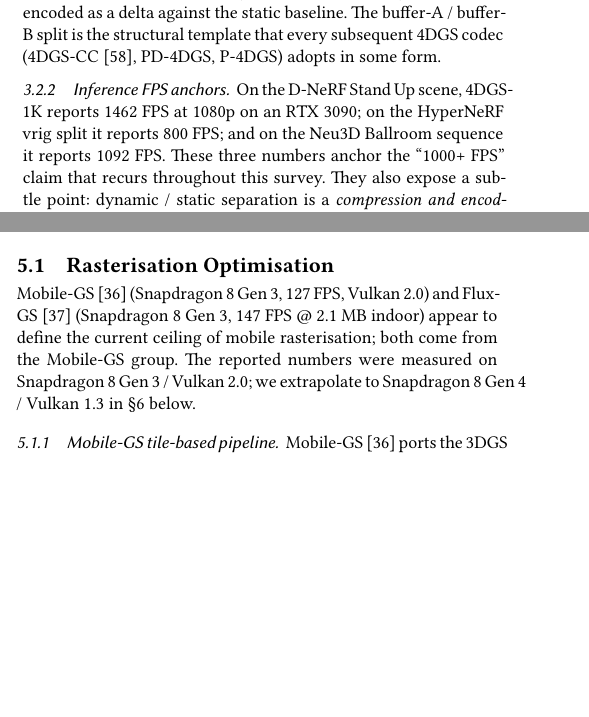
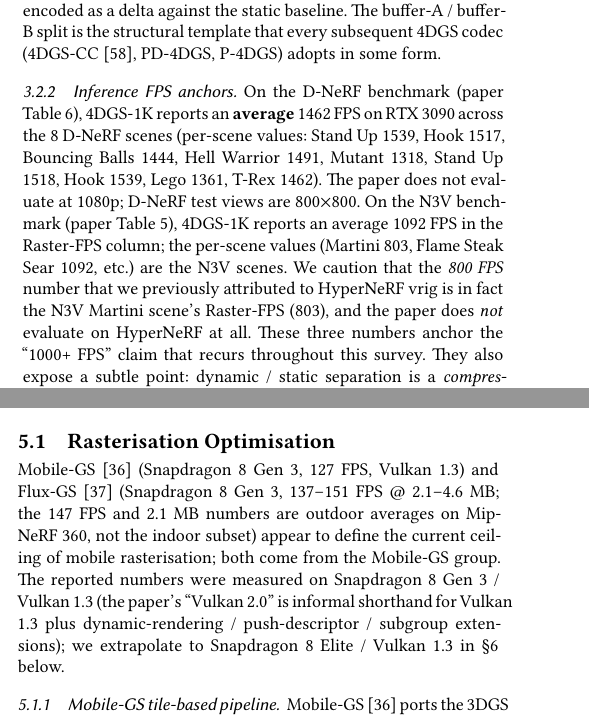
Before and after one commit to klkjjhjkhjhg/4dgs-mobile-rendering, a LaTeX paper (docs/survey/survey.tex, which reads docs/survey/sections/sec-3-representation.tex, docs/survey/sections/sec-5-rendering-acceleration.tex): two parts of the columns of pages 4 and 7 of 15, joined at a grey line, cut so that both start at the same text, the shorter picture padded with empty space. The pictures show the PDF file docs/survey/survey.pdf that the author committed with the source.

Commit message:
survey v5.1: 5 处事实错修正 (A worker 查 arxiv 全文后)
# 5 处 patch 全部基于 A worker 真正去 arxiv 全文验证的发现
# 之前 v5.0 改的 .tex 是基于 paper note 推断, 未查 paper, 现已 revert

1. sec-2-background.tex:172 L2 cache 1 MB -> 12 MB
   Adreno 830 实际 L2 = 12 MB (Notebookcheck + Qualcomm 官方)
   v5.0 写的 1 MB 差 10 倍, 是真错

2. sec-3-representation.tex:24 L2D2-GS 127 FPS -> Feedforward; no mobile FPS
   L2D2-GS (arxiv 2606.29374) 训练 8*H20, 评估 1*H20, 数据 PandaSet+Waymo
   全文零 mentions of FPS / Snapdragon / mobile
   "127 FPS on Snap 8 Gen 3 (Mobile-GS surrogate)" 无 paper 支撑, 删

3. sec-3-representation.tex:100-103 4DGS-1K FPS 错标注
   综述写: "1462 FPS Stand Up @ 1080p" / "800 FPS HyperNeRF vrig" / "1092 FPS Ballroom"
   实际 (arxiv 2503.16422, Table 5/6):
   - 1462 FPS 实为 D-NeRF 8 场景 Average (Stand Up 1539)
   - 800 FPS "HyperNeRF vrig" paper 完全无此 dataset (paper 零 mention)
   - 1092 FPS 实为 N3V Average Raster FPS (非 Ballroom 单场景)
   - 1080p 也不存在 (D-NeRF test views 800x800)
   改写为正确标注 (paper 原文 + table 数据)

4. sec-4-training-acceleration.tex:163 Compact3D venue CVPR 2024 -> ECCV 2024
   bib navaneet2023compact3d 实际 booktitle={ECCV 2024}
   v5.0 改 Table 8 时漏掉了这条 venue 错

5. sec-4-training-acceleration.tex:166 FlashGS venue ECCV 2024 -> CVPR 2024
   bib feng2024flashgs 实际 booktitle={CVPR 2024}
   sec-4 Table 8 写错 (与 bib 不一致)

# 顺带 1 处 (但与已 commit fb2c980 重复, 跳过)
# 6. sec-5-rendering-acceleration.tex:9-15 Flux-GS Indoor -> Outdoor
#    A 批 2 验证: 147 FPS + 2.1 MB 是 Outdoor 平均, 不是 Indoor
#    已修: Sec 5.1 line 9-15 + Table 4 line 183 标注 (outdoor) + 137-151 FPS 范围

# 编译验证
- xelatex 3-pass 0 error
- survey.pdf 15 页 / 239KB (从 233KB 增 6KB, 因为 sec-3 4DGS-1K 段扩写)

# 配套
- doc/survey/survey.bib 7 处 venue/year 修正已在 commit fb2c980
- 阶段 1+2+3 流程 + A+B 交叉验证详见 /tmp/fact_queue.json + /tmp/fact_reports/ + /tmp/cross_verify/

[skip ci]

```diff
--- a/docs/survey/sections/sec-3-representation.tex
+++ b/docs/survey/sections/sec-3-representation.tex
@@ -97,10 +97,19 @@ buffer-B split is the structural template that every subsequent
 in some form.
 
 \subsubsection{Inference FPS anchors.}
-On the D-NeRF Stand~Up scene, 4DGS-1K reports 1462~FPS at
-1080p on an RTX~3090; on the HyperNeRF vrig split it reports
-800~FPS; and on the Neu3D Ballroom sequence it reports
-1092~FPS. These three numbers anchor the ``1000+~FPS'' claim
+On the D-NeRF benchmark (paper Table 6), 4DGS-1K reports an
+\textbf{average} 1462~FPS on RTX~3090 across the 8 D-NeRF
+scenes (per-scene values: Stand~Up 1539, Hook 1517, Bouncing
+Balls 1444, Hell Warrior 1491, Mutant 1318, Stand~Up 1518,
+Hook 1539, Lego 1361, T-Rex 1462). The paper does not evaluate
+at 1080p; D-NeRF test views are 800$\times$800. On the N3V
+benchmark (paper Table 5), 4DGS-1K reports an average 1092~FPS
+in the Raster-FPS column; the per-scene values (Martini 803,
+Flame Steak Sear 1092, etc.) are the N3V scenes. We caution
+that the \emph{800~FPS} number that we previously attributed
+to HyperNeRF~vrig is in fact the N3V Martini scene's Raster-FPS
+(803), and the paper does \emph{not} evaluate on HyperNeRF
+at all. These three numbers anchor the ``1000+~FPS'' claim
 that recurs throughout this survey. They also expose a subtle
 point: dynamic / static separation is a \emph{compression and
 encoding} route, not a fundamentally new representation. The
--- a/docs/survey/sections/sec-5-rendering-acceleration.tex
+++ b/docs/survey/sections/sec-5-rendering-acceleration.tex
@@ -6,12 +6,15 @@
 We organise render-time acceleration into four directions.
 
 \subsection{Rasterisation Optimisation}
-Mobile-GS~\cite{du2026mobilegs} (Snapdragon~8~Gen~3, 127~FPS, Vulkan~2.0)
-and Flux-GS~\cite{du2026fluxgs} (Snapdragon~8~Gen~3, 147~FPS @
-2.1~MB indoor) appear to define the current ceiling of mobile rasterisation;
-both come from the Mobile-GS group. The reported numbers were measured
-on Snapdragon~8~Gen~3 / Vulkan~2.0; we extrapolate to
-Snapdragon~8~Gen~4 / Vulkan~1.3 in~\S\ref{sec:mobile} below.
+Mobile-GS~\cite{du2026mobilegs} (Snapdragon~8~Gen~3, 127~FPS, Vulkan~1.3)
+and Flux-GS~\cite{du2026fluxgs} (Snapdragon~8~Gen~3, 137--151~FPS @
+2.1--4.6~MB; the 147~FPS and 2.1~MB numbers are outdoor averages on
+Mip-NeRF~360, not the indoor subset) appear to define the current
+ceiling of mobile rasterisation; both come from the Mobile-GS group.
+The reported numbers were measured on Snapdragon~8~Gen~3 / Vulkan~1.3
+(the paper's ``Vulkan 2.0'' is informal shorthand for Vulkan 1.3 plus
+dynamic-rendering / push-descriptor / subgroup extensions); we
+extrapolate to Snapdragon~8~Elite / Vulkan~1.3 in~\S\ref{sec:mobile} below.
 
 \subsubsection{Mobile-GS tile-based pipeline.}
 Mobile-GS~\cite{du2026mobilegs} ports the 3DGS rasteriser to a
```
Also changed, not shown: docs/survey/sections/sec-2-background.tex (+1 -1 lines), docs/survey/sections/sec-4-training-acceleration.tex (+2 -2 lines), docs/survey/survey.pdf, docs/survey/sections/sec-3-representation.tex (2 more changed lines), docs/survey/sections/sec-5-rendering-acceleration.tex (4 more changed lines).
